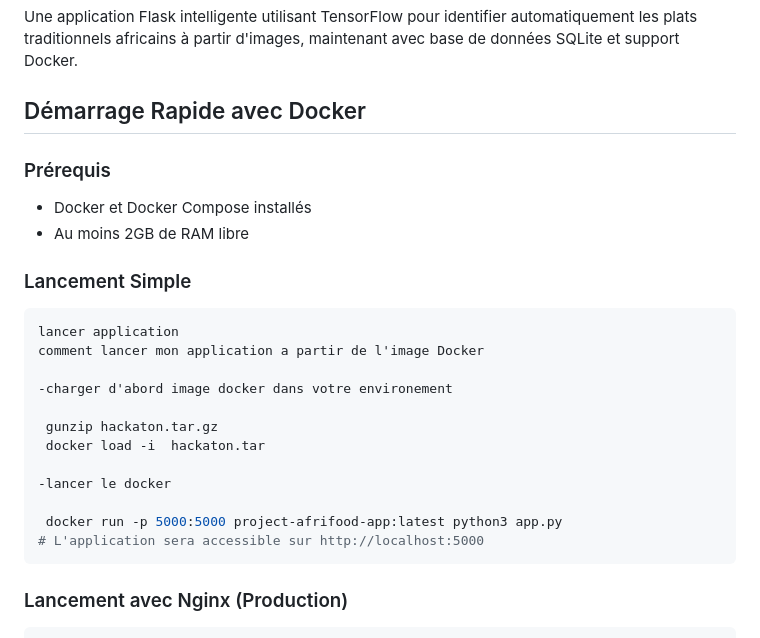
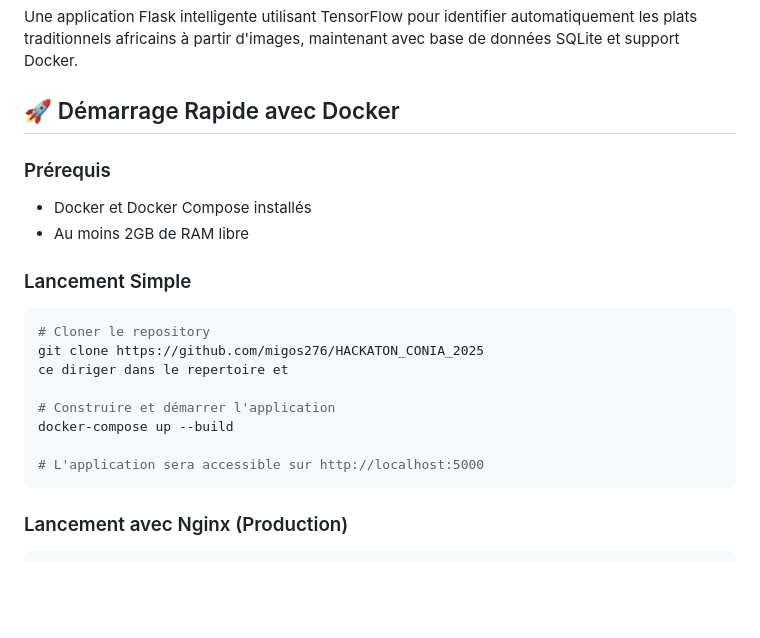
Before and after one commit to migos276/HACKATON_CONIA_2025, a Markdown page: README.md, the part around the change. GitHub-like rendering; blank space fills up the shorter version.

Commit message:
final mvp

````diff
--- a/README.md
+++ b/README.md
@@ -2,7 +2,7 @@
 
 Une application Flask intelligente utilisant TensorFlow pour identifier automatiquement les plats traditionnels africains à partir d'images, maintenant avec base de données SQLite et support Docker.
 
-## Démarrage Rapide avec Docker
+## 🚀 Démarrage Rapide avec Docker
 
 ### Prérequis
 - Docker et Docker Compose installés
@@ -11,17 +11,13 @@ Une application Flask intelligente utilisant TensorFlow pour identifier automati
 ### Lancement Simple
 
 ```bash
-lancer application
-comment lancer mon application a partir de l'image Docker
+# Cloner le repository
+git clone https://github.com/migos276/HACKATON_CONIA_2025
+ce diriger dans le repertoire et
 
--charger d'abord image docker dans votre environement
+# Construire et démarrer l'application
+docker-compose up --build
 
- gunzip hackaton.tar.gz
- docker load -i  hackaton.tar
-
--lancer le docker
-
- docker run -p 5000:5000 project-afrifood-app:latest python3 app.py
 # L'application sera accessible sur http://localhost:5000
 ```
 
````
